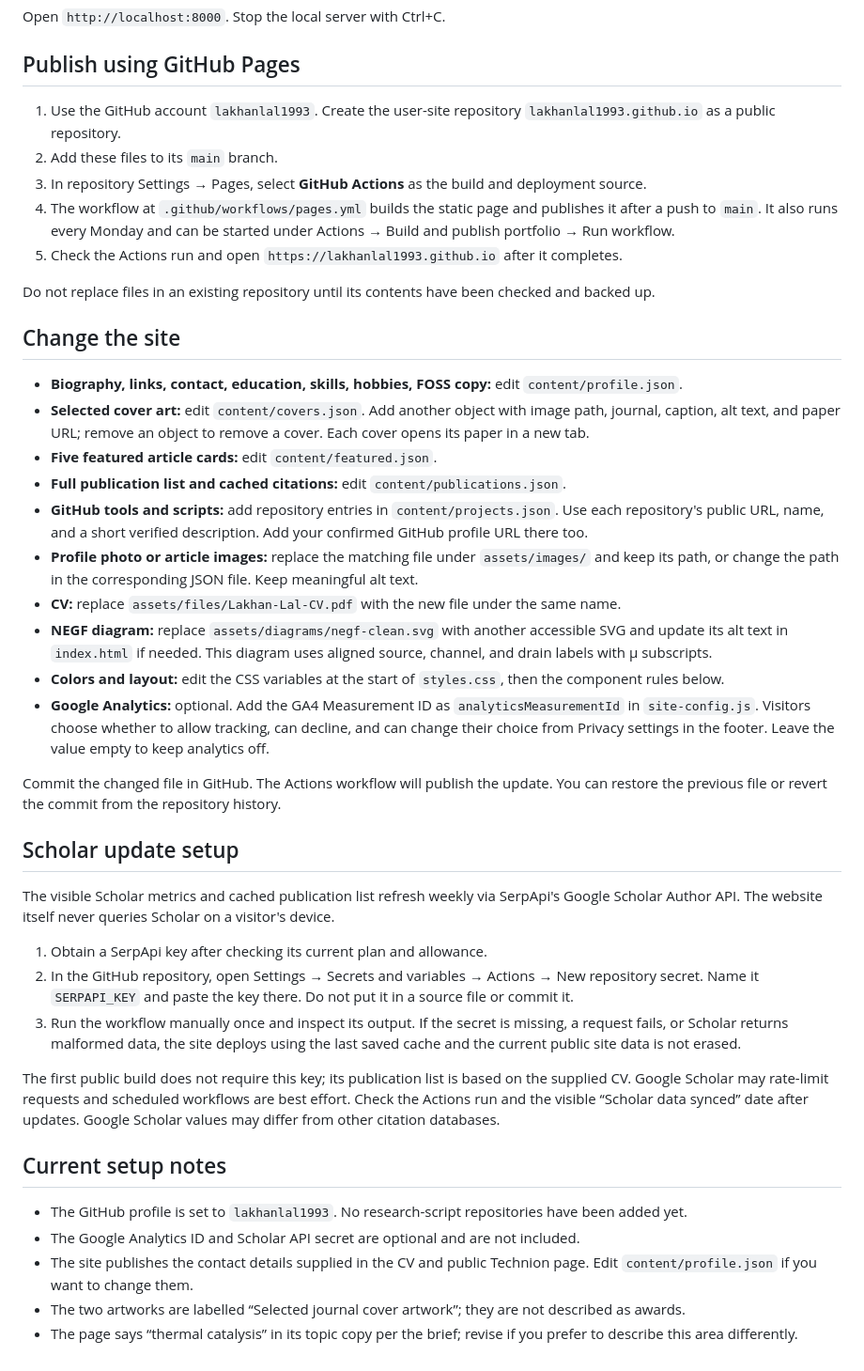
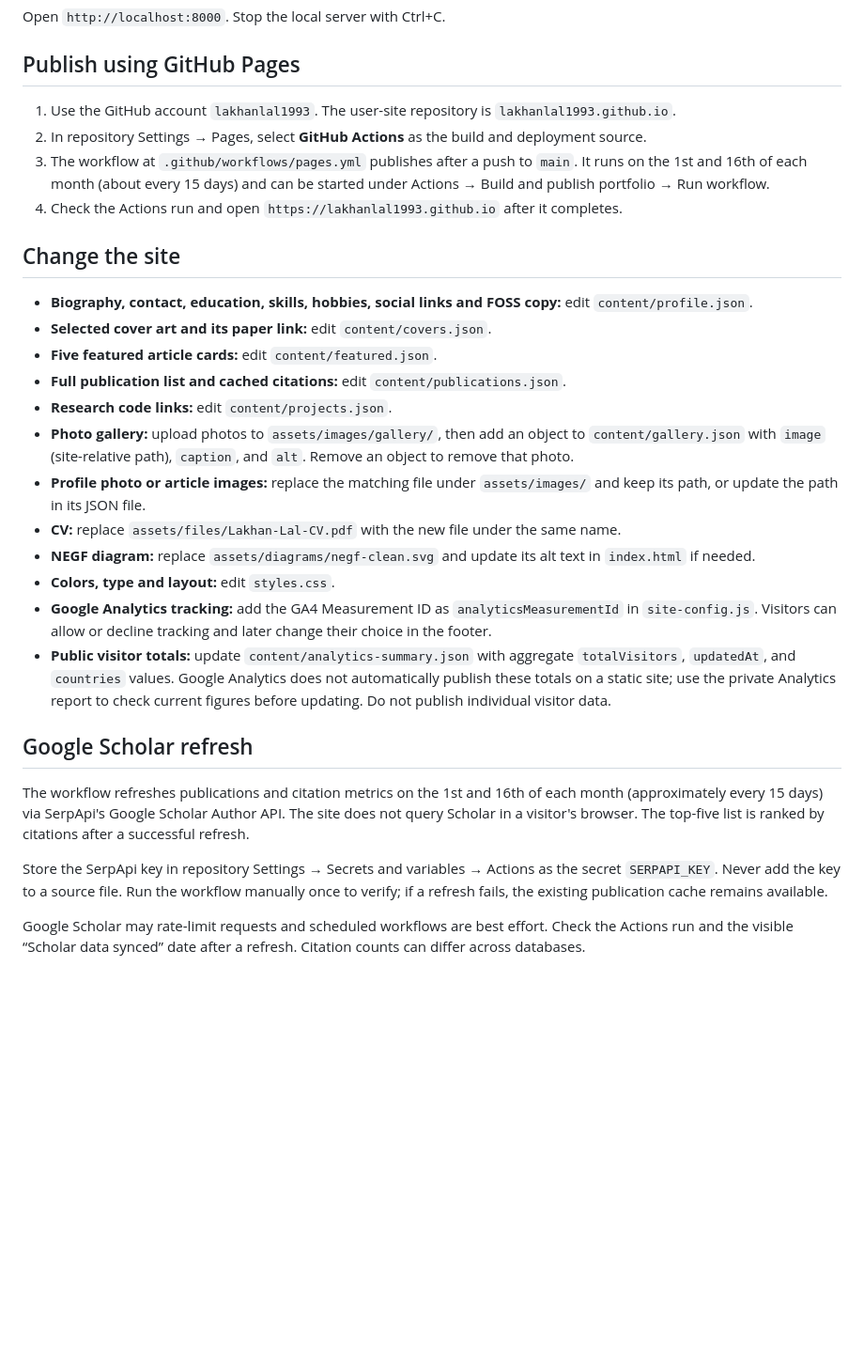
Before and after one commit to lakhanlal1993/lakhanlal1993.github.io, a Markdown page: README.md, the part around the change. Shown at 94% size. Drawn GitHub-style; blank space fills up the shorter version.

Commit message:
Update site maintenance notes
Updated GitHub Pages setup and publication instructions in README.

```diff
--- a/README.md
+++ b/README.md
@@ -14,43 +14,30 @@ Open `http://localhost:8000`. Stop the local server with Ctrl+C.
 
 ## Publish using GitHub Pages
 
-1. Use the GitHub account `lakhanlal1993`. Create the user-site repository `lakhanlal1993.github.io` as a public repository.
-2. Add these files to its `main` branch.
-3. In repository Settings → Pages, select **GitHub Actions** as the build and deployment source.
-4. The workflow at `.github/workflows/pages.yml` builds the static page and publishes it after a push to `main`. It also runs every Monday and can be started under Actions → Build and publish portfolio → Run workflow.
-5. Check the Actions run and open `https://lakhanlal1993.github.io` after it completes.
-
-Do not replace files in an existing repository until its contents have been checked and backed up.
+1. Use the GitHub account `lakhanlal1993`. The user-site repository is `lakhanlal1993.github.io`.
+2. In repository Settings → Pages, select **GitHub Actions** as the build and deployment source.
+3. The workflow at `.github/workflows/pages.yml` publishes after a push to `main`. It runs on the 1st and 16th of each month (about every 15 days) and can be started under Actions → Build and publish portfolio → Run workflow.
+4. Check the Actions run and open `https://lakhanlal1993.github.io` after it completes.
 
 ## Change the site
 
-- **Biography, links, contact, education, skills, hobbies, FOSS copy:** edit `content/profile.json`.
-- **Selected cover art:** edit `content/covers.json`. Add another object with image path, journal, caption, alt text, and paper URL; remove an object to remove a cover. Each cover opens its paper in a new tab.
+- **Biography, contact, education, skills, hobbies, social links and FOSS copy:** edit `content/profile.json`.
+- **Selected cover art and its paper link:** edit `content/covers.json`.
 - **Five featured article cards:** edit `content/featured.json`.
 - **Full publication list and cached citations:** edit `content/publications.json`.
-- **GitHub tools and scripts:** add repository entries in `content/projects.json`. Use each repository's public URL, name, and a short verified description. Add your confirmed GitHub profile URL there too.
-- **Profile photo or article images:** replace the matching file under `assets/images/` and keep its path, or change the path in the corresponding JSON file. Keep meaningful alt text.
+- **Research code links:** edit `content/projects.json`.
+- **Photo gallery:** upload photos to `assets/images/gallery/`, then add an object to `content/gallery.json` with `image` (site-relative path), `caption`, and `alt`. Remove an object to remove that photo.
+- **Profile photo or article images:** replace the matching file under `assets/images/` and keep its path, or update the path in its JSON file.
 - **CV:** replace `assets/files/Lakhan-Lal-CV.pdf` with the new file under the same name.
-- **NEGF diagram:** replace `assets/diagrams/negf-clean.svg` with another accessible SVG and update its alt text in `index.html` if needed. This diagram uses aligned source, channel, and drain labels with μ subscripts.
-- **Colors and layout:** edit the CSS variables at the start of `styles.css`, then the component rules below.
-- **Google Analytics:** optional. Add the GA4 Measurement ID as `analyticsMeasurementId` in `site-config.js`. Visitors choose whether to allow tracking, can decline, and can change their choice from Privacy settings in the footer. Leave the value empty to keep analytics off.
+- **NEGF diagram:** replace `assets/diagrams/negf-clean.svg` and update its alt text in `index.html` if needed.
+- **Colors, type and layout:** edit `styles.css`.
+- **Google Analytics tracking:** add the GA4 Measurement ID as `analyticsMeasurementId` in `site-config.js`. Visitors can allow or decline tracking and later change their choice in the footer.
+- **Public visitor totals:** update `content/analytics-summary.json` with aggregate `totalVisitors`, `updatedAt`, and `countries` values. Google Analytics does not automatically publish these totals on a static site; use the private Analytics report to check current figures before updating. Do not publish individual visitor data.
 
-Commit the changed file in GitHub. The Actions workflow will publish the update. You can restore the previous file or revert the commit from the repository history.
+## Google Scholar refresh
 
-## Scholar update setup
+The workflow refreshes publications and citation metrics on the 1st and 16th of each month (approximately every 15 days) via SerpApi's Google Scholar Author API. The site does not query Scholar in a visitor's browser. The top-five list is ranked by citations after a successful refresh.
 
-The visible Scholar metrics and cached publication list refresh weekly via SerpApi's Google Scholar Author API. The website itself never queries Scholar on a visitor's device.
+Store the SerpApi key in repository Settings → Secrets and variables → Actions as the secret `SERPAPI_KEY`. Never add the key to a source file. Run the workflow manually once to verify; if a refresh fails, the existing publication cache remains available.
 
-1. Obtain a SerpApi key after checking its current plan and allowance.
-2. In the GitHub repository, open Settings → Secrets and variables → Actions → New repository secret. Name it `SERPAPI_KEY` and paste the key there. Do not put it in a source file or commit it.
-3. Run the workflow manually once and inspect its output. If the secret is missing, a request fails, or Scholar returns malformed data, the site deploys using the last saved cache and the current public site data is not erased.
-
-The first public build does not require this key; its publication list is based on the supplied CV. Google Scholar may rate-limit requests and scheduled workflows are best effort. Check the Actions run and the visible “Scholar data synced” date after updates. Google Scholar values may differ from other citation databases.
-
-## Current setup notes
-
-- The GitHub profile is set to `lakhanlal1993`. No research-script repositories have been added yet.
-- The Google Analytics ID and Scholar API secret are optional and are not included.
-- The site publishes the contact details supplied in the CV and public Technion page. Edit `content/profile.json` if you want to change them.
-- The two artworks are labelled “Selected journal cover artwork”; they are not described as awards.
-- The page says “thermal catalysis” in its topic copy per the brief; revise if you prefer to describe this area differently.
+Google Scholar may rate-limit requests and scheduled workflows are best effort. Check the Actions run and the visible “Scholar data synced” date after a refresh. Citation counts can differ across databases.
```
